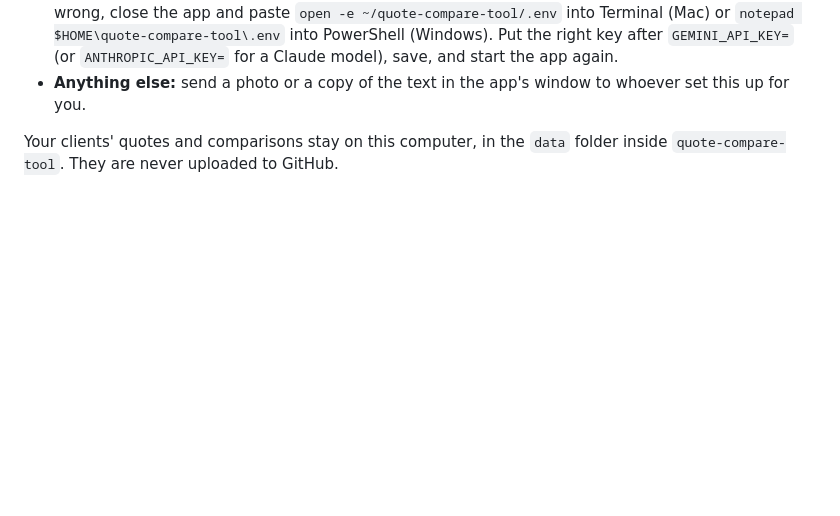
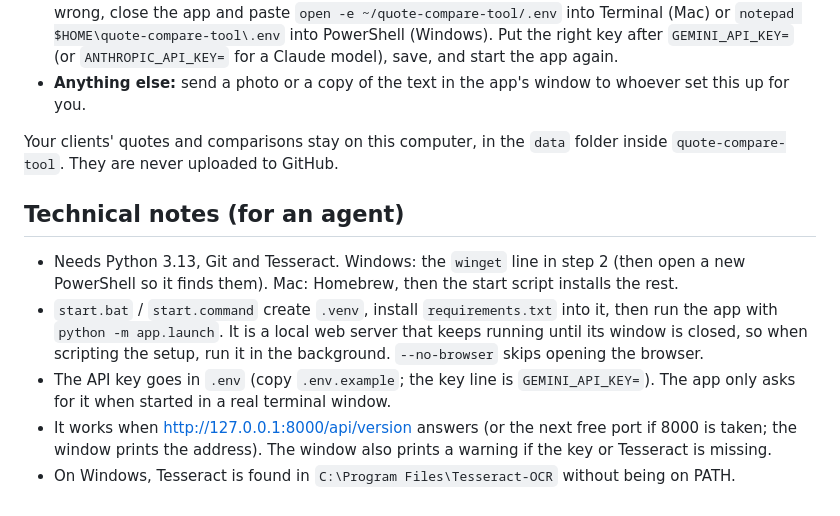
Before and after one commit to agothebi/quote-compare-tool, a Markdown page: README.md, the part around the change. GitHub-like rendering; blank space fills up the shorter version.

Commit message:
README: technical notes for setup

```diff
--- a/README.md
+++ b/README.md
@@ -163,3 +163,18 @@ Don't edit or rename the files inside the backup folder.
 
 Your clients' quotes and comparisons stay on this computer, in the `data` folder inside
 `quote-compare-tool`. They are never uploaded to GitHub.
+
+
+## Technical notes (for an agent)
+
+- Needs Python 3.13, Git and Tesseract. Windows: the `winget` line in step 2 (then open a new
+  PowerShell so it finds them). Mac: Homebrew, then the start script installs the rest.
+- `start.bat` / `start.command` create `.venv`, install `requirements.txt` into it, then run the
+  app with `python -m app.launch`. It is a local web server that keeps running until its window is
+  closed, so when scripting the setup, run it in the background. `--no-browser` skips opening the browser.
+- The API key goes in `.env` (copy `.env.example`; the key line is `GEMINI_API_KEY=`). The app only
+  asks for it when started in a real terminal window.
+- It works when http://127.0.0.1:8000/api/version answers (or the next free port if 8000
+  is taken; the window prints the address). The window also prints a warning if the key or
+  Tesseract is missing.
+- On Windows, Tesseract is found in `C:\Program Files\Tesseract-OCR` without being on PATH.
```
